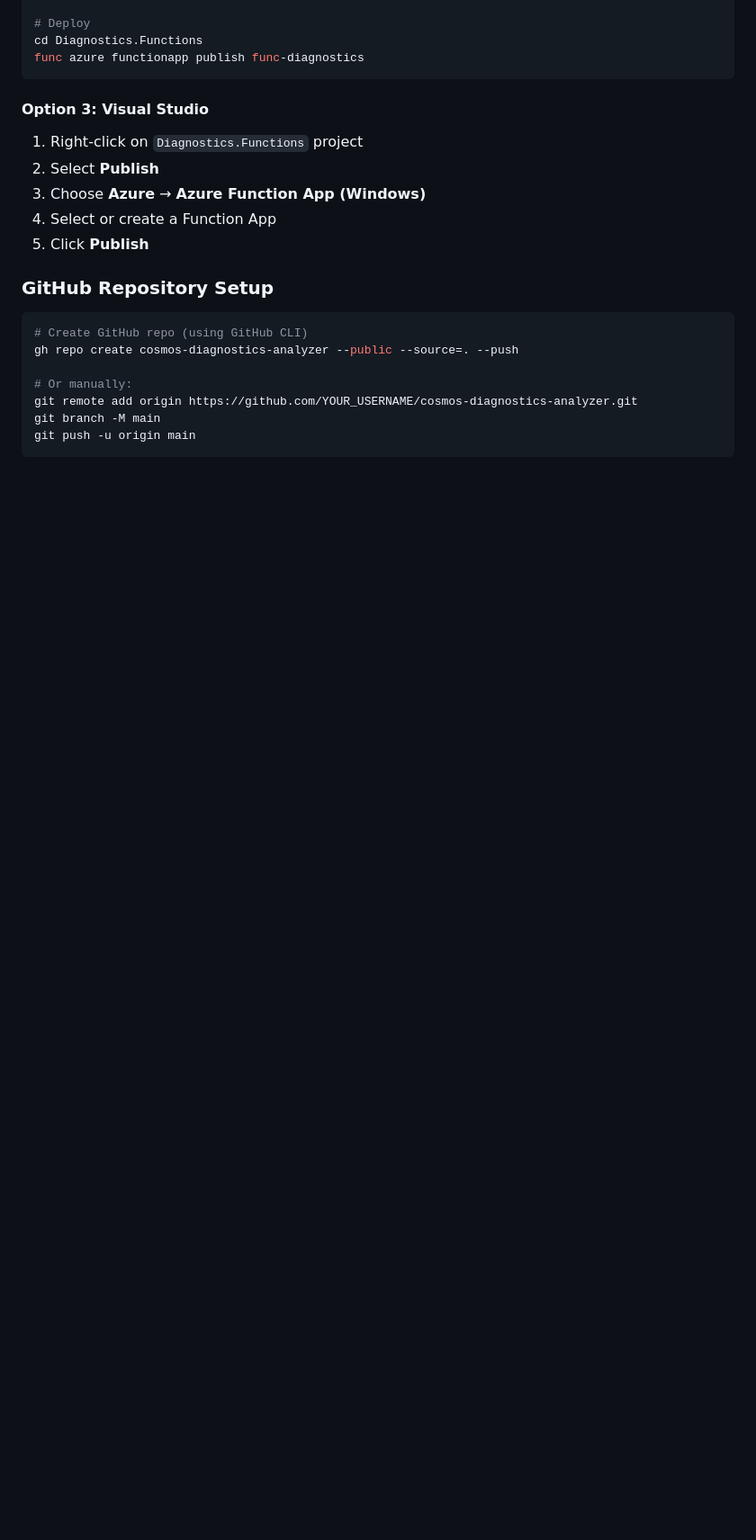
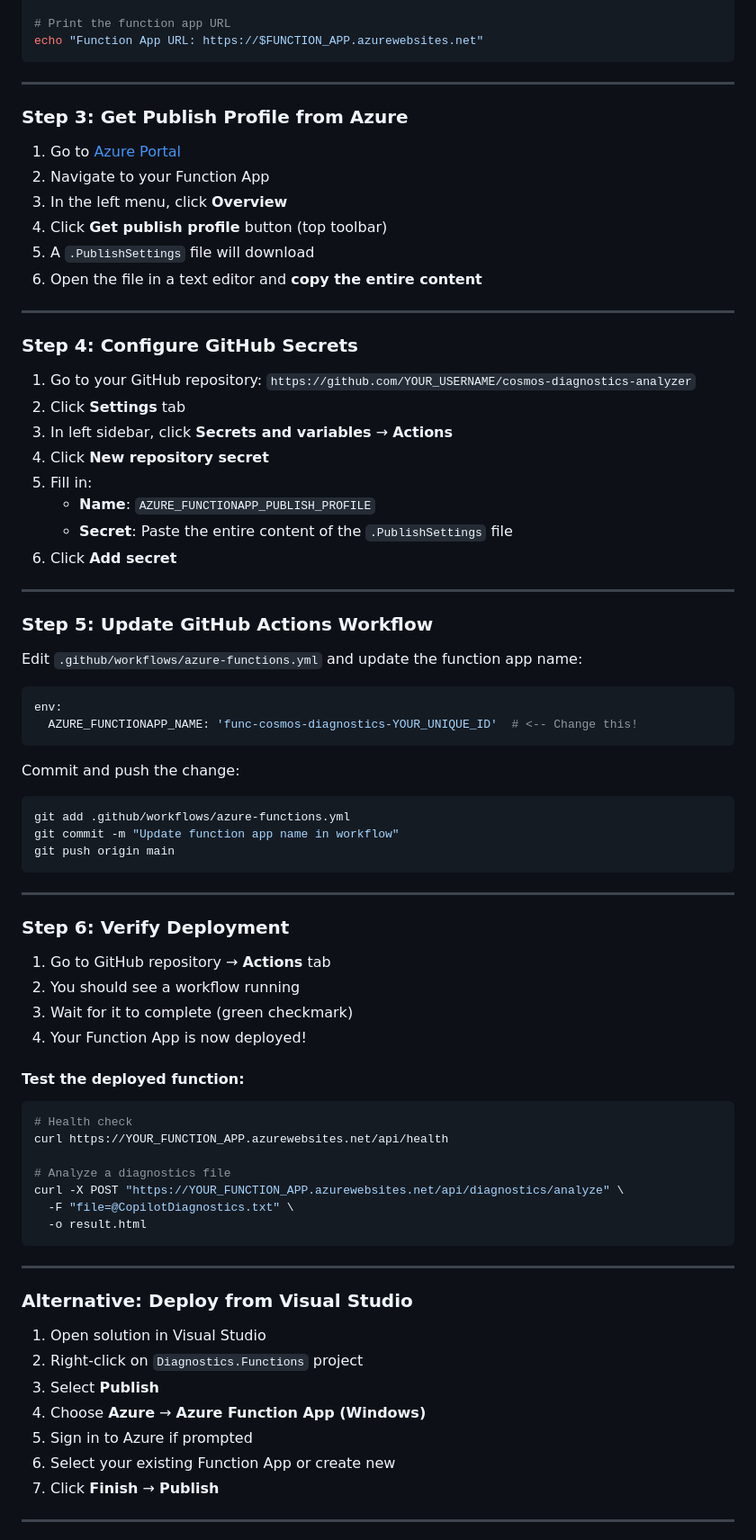
Before and after one commit to kirankumarkolli/CosmosClientDiagnosticsAnalyzer, a Markdown page: README.md, the part around one of its changes. Shown at 90% size. Drawn GitHub-style; blank space fills up the shorter version.

````diff
--- a/README.md
+++ b/README.md
@@ -109,25 +174,83 @@ az functionapp create \
 
-# Deploy
-cd Diagnostics.Functions
-func azure functionapp publish func-diagnostics
+# Print the function app URL
+echo "Function App URL: https://$FUNCTION_APP.azurewebsites.net"
 ```
 
-#### Option 3: Visual Studio
+---
 
-1. Right-click on `Diagnostics.Functions` project
-2. Select **Publish**
-3. Choose **Azure** → **Azure Function App (Windows)**
-4. Select or create a Function App
-5. Click **Publish**
+### Step 3: Get Publish Profile from Azure
 
-### GitHub Repository Setup
+1. Go to [Azure Portal](https://portal.azure.com)
+2. Navigate to your Function App
+3. In the left menu, click **Overview**
+4. Click **Get publish profile** button (top toolbar)
+5. A `.PublishSettings` file will download
+6. Open the file in a text editor and **copy the entire content**
+
+---
+
+### Step 4: Configure GitHub Secrets
+
+1. Go to your GitHub repository: `https://github.com/YOUR_USERNAME/cosmos-diagnostics-analyzer`
+2. Click **Settings** tab
+3. In left sidebar, click **Secrets and variables** → **Actions**
+4. Click **New repository secret**
+5. Fill in:
+   - **Name**: `AZURE_FUNCTIONAPP_PUBLISH_PROFILE`
+   - **Secret**: Paste the entire content of the `.PublishSettings` file
+6. Click **Add secret**
+
+---
+
+### Step 5: Update GitHub Actions Workflow
+
+Edit `.github/workflows/azure-functions.yml` and update the function app name:
+
+```yaml
+env:
+  AZURE_FUNCTIONAPP_NAME: 'func-cosmos-diagnostics-YOUR_UNIQUE_ID'  # <-- Change this!
+```
+
+Commit and push the change:
 
 ```bash
-# Create GitHub repo (using GitHub CLI)
-gh repo create cosmos-diagnostics-analyzer --public --source=. --push
+git add .github/workflows/azure-functions.yml
+git commit -m "Update function app name in workflow"
+git push origin main
+```
 
-# Or manually:
-git remote add origin https://github.com/YOUR_USERNAME/cosmos-diagnostics-analyzer.git
-git branch -M main
-git push -u origin main
+---
+
+### Step 6: Verify Deployment
+
+1. Go to GitHub repository → **Actions** tab
+2. You should see a workflow running
+3. Wait for it to complete (green checkmark)
+4. Your Function App is now deployed!
+
+#### Test the deployed function:
+
+```bash
+# Health check
+curl https://YOUR_FUNCTION_APP.azurewebsites.net/api/health
+
+# Analyze a diagnostics file
+curl -X POST "https://YOUR_FUNCTION_APP.azurewebsites.net/api/diagnostics/analyze" \
+  -F "file=@CopilotDiagnostics.txt" \
+  -o result.html
 ```
+
+---
+
+### Alternative: Deploy from Visual Studio
+
+1. Open solution in Visual Studio
+2. Right-click on `Diagnostics.Functions` project
+3. Select **Publish**
+4. Choose **Azure** → **Azure Function App (Windows)**
+5. Sign in to Azure if prompted
+6. Select your existing Function App or create new
+7. Click **Finish** → **Publish**
+
+---
+
````
Also changed, not shown: other parts of README.md (+107 -24 lines).
